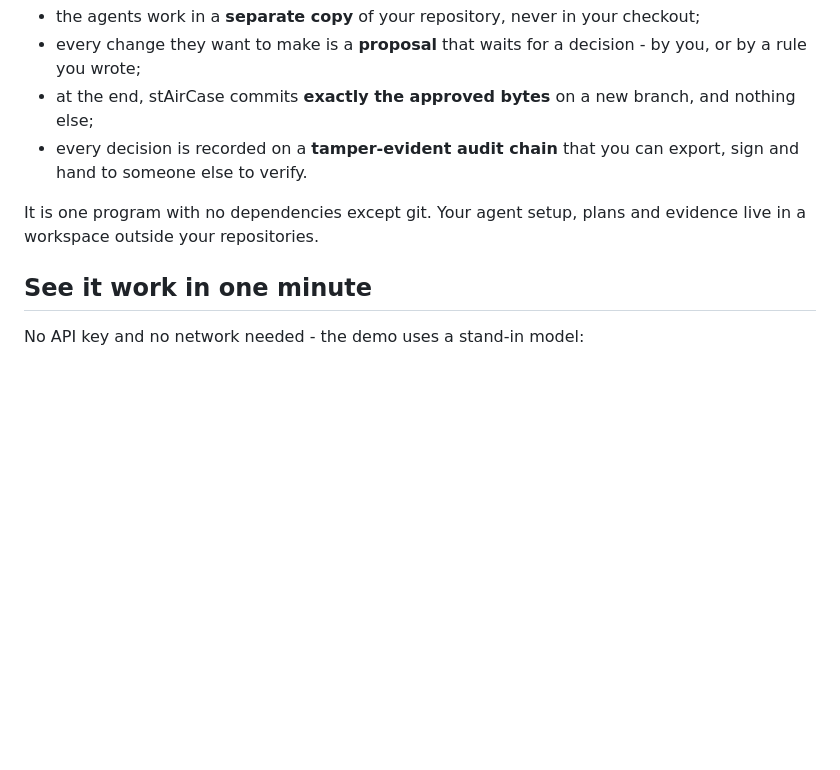
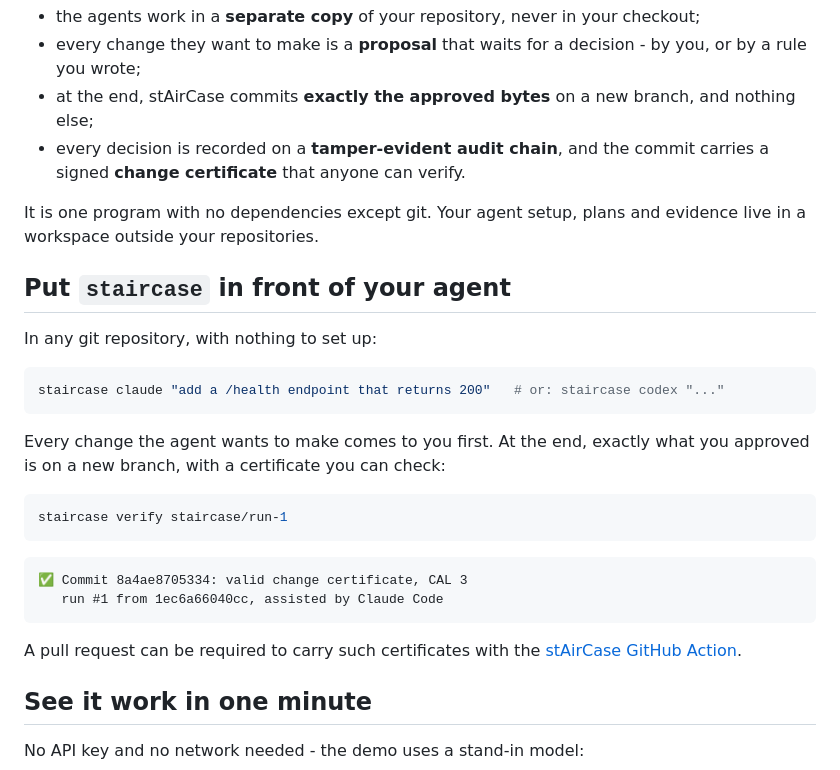
Before and after one commit to b070nd/stAirCase, a Markdown page: README.md, the part around the change. GitHub-like rendering; blank space fills up the shorter version.

Commit message:
release: prepare v0.3.0
CHANGELOG: the unreleased changes become 0.3.0 (2026-09-28) with a summary.
README: open with the one-command start (staircase claude / staircase codex)
and the certificate check.

Checked: release-notes.sh prints the 0.3.0 section; goreleaser check passes;
a snapshot build makes all five archives with staircase at the top level (as
the GitHub Action extracts it) and the new commands.

````diff
--- a/README.md
+++ b/README.md
@@ -27,11 +27,34 @@ agreed to it, and whether what was committed is what was reviewed.
   you, or by a rule you wrote;
 - at the end, stAirCase commits **exactly the approved bytes** on a new branch, and
   nothing else;
-- every decision is recorded on a **tamper-evident audit chain** that you can
-  export, sign and hand to someone else to verify.
+- every decision is recorded on a **tamper-evident audit chain**, and the commit
+  carries a signed **change certificate** that anyone can verify.
 
 It is one program with no dependencies except git. Your agent setup, plans and
 evidence live in a workspace outside your repositories.
+
+## Put `staircase` in front of your agent
+
+In any git repository, with nothing to set up:
+
+```bash
+staircase claude "add a /health endpoint that returns 200"   # or: staircase codex "..."
+```
+
+Every change the agent wants to make comes to you first. At the end, exactly what
+you approved is on a new branch, with a certificate you can check:
+
+```bash
+staircase verify staircase/run-1
+```
+
+```
+✅ Commit 8a4ae8705334: valid change certificate, CAL 3
+   run #1 from 1ec6a66040cc, assisted by Claude Code
+```
+
+A pull request can be required to carry such certificates with the
+[stAirCase GitHub Action](docs/audit.md#require-certificates-on-pull-requests).
 
 ## See it work in one minute
 
````
Also changed, not shown: CHANGELOG.md (+7 -0 lines).
